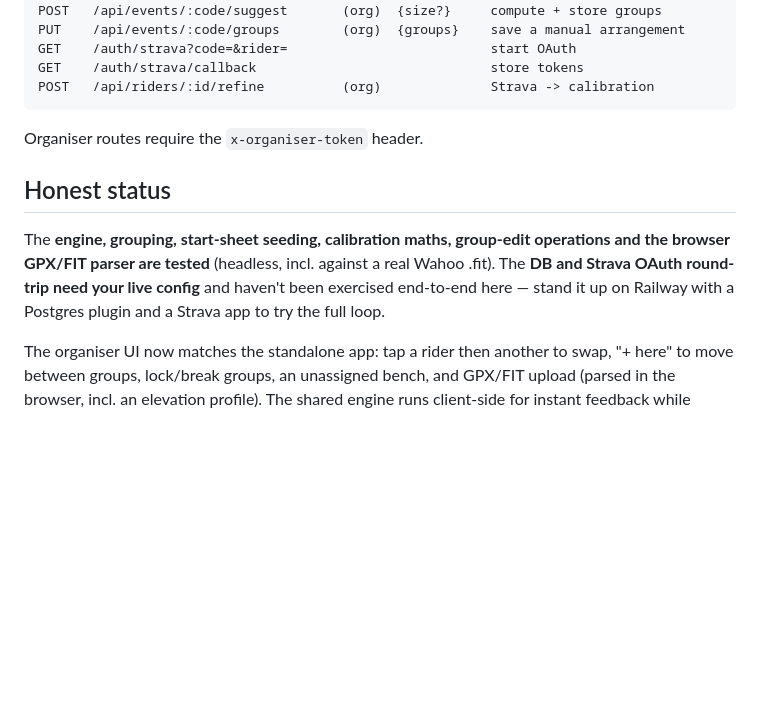
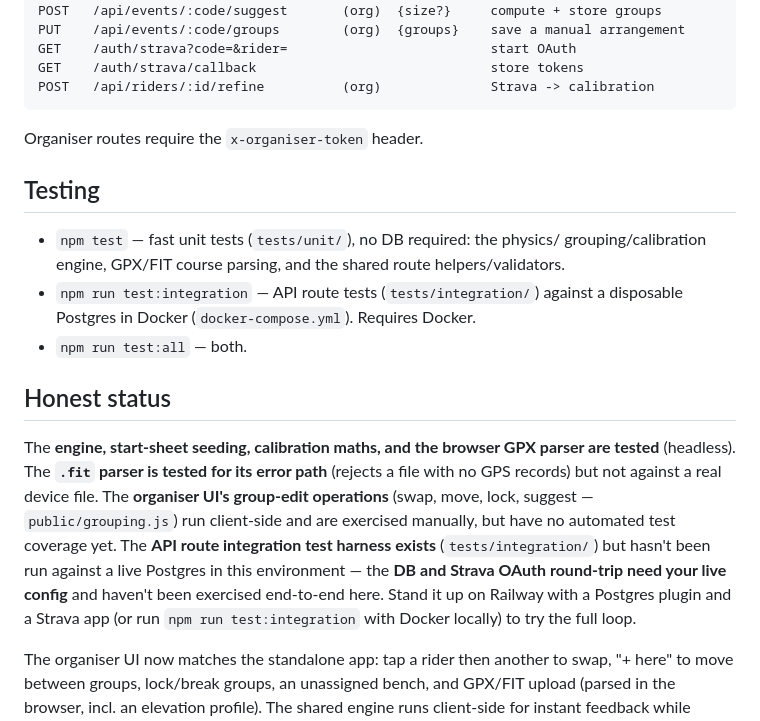
Before and after one commit to RichieJamesF/PursuitCalculator, a Markdown page: README.md, the part around the change. Drawn GitHub-style; blank space fills up the shorter version.

Commit message:
docs: fix stale test-coverage claims, add Testing section

```diff
--- a/README.md
+++ b/README.md
@@ -72,13 +72,28 @@ POST   /api/riders/:id/refine          (org)              Strava -> calibration
 
 Organiser routes require the `x-organiser-token` header.
 
+## Testing
+
+- `npm test` — fast unit tests (`tests/unit/`), no DB required: the physics/
+  grouping/calibration engine, GPX/FIT course parsing, and the shared route
+  helpers/validators.
+- `npm run test:integration` — API route tests (`tests/integration/`) against
+  a disposable Postgres in Docker (`docker-compose.yml`). Requires Docker.
+- `npm run test:all` — both.
+
 ## Honest status
 
-The **engine, grouping, start-sheet seeding, calibration maths, group-edit
-operations and the browser GPX/FIT parser are tested** (headless, incl. against
-a real Wahoo .fit). The **DB and Strava OAuth round-trip need your live config**
-and haven't been exercised end-to-end here — stand it up on Railway with a
-Postgres plugin and a Strava app to try the full loop.
+The **engine, start-sheet seeding, calibration maths, and the browser GPX
+parser are tested** (headless). The **`.fit` parser is tested for its error
+path** (rejects a file with no GPS records) but not against a real device
+file. The **organiser UI's group-edit operations** (swap, move, lock,
+suggest — `public/grouping.js`) run client-side and are exercised manually,
+but have no automated test coverage yet. The **API route integration test
+harness exists** (`tests/integration/`) but hasn't been run against a live
+Postgres in this environment — the **DB and Strava OAuth round-trip need
+your live config** and haven't been exercised end-to-end here. Stand it up
+on Railway with a Postgres plugin and a Strava app (or run `npm run
+test:integration` with Docker locally) to try the full loop.
 
 The organiser UI now matches the standalone app: tap a rider then another to
 swap, "+ here" to move between groups, lock/break groups, an unassigned bench,
```
